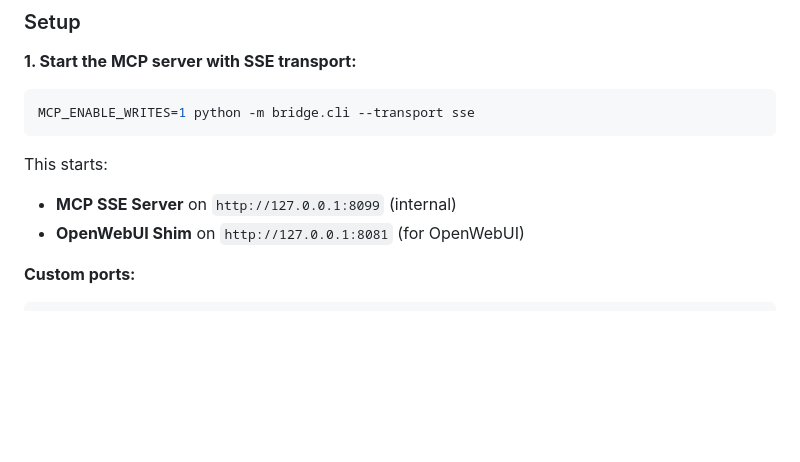
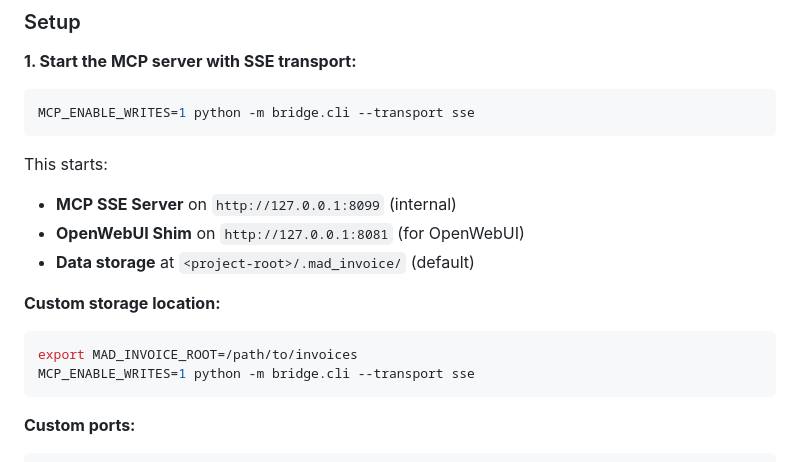
Before and after one commit to BadlyDrawnBoy/mad-invoice-mcp, a Markdown page: ADVANCED.md, the part around the change. GitHub-like rendering; blank space fills up the shorter version.

````diff
--- a/ADVANCED.md
+++ b/ADVANCED.md
@@ -71,6 +71,13 @@ MCP_ENABLE_WRITES=1 python -m bridge.cli --transport sse
 This starts:
 - **MCP SSE Server** on `http://127.0.0.1:8099` (internal)
 - **OpenWebUI Shim** on `http://127.0.0.1:8081` (for OpenWebUI)
+- **Data storage** at `<project-root>/.mad_invoice/` (default)
+
+**Custom storage location:**
+```bash
+export MAD_INVOICE_ROOT=/path/to/invoices
+MCP_ENABLE_WRITES=1 python -m bridge.cli --transport sse
+```
 
 **Custom ports:**
 ```bash
````
Also changed, not shown: README.md (+5 -1 lines).
